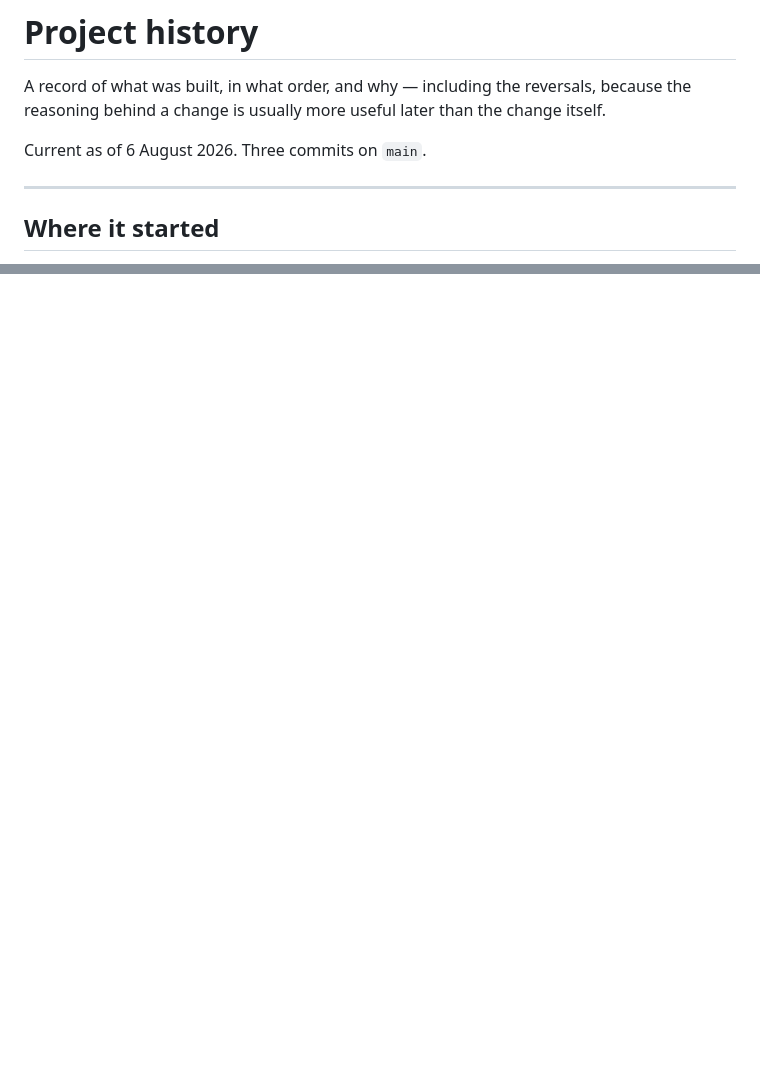
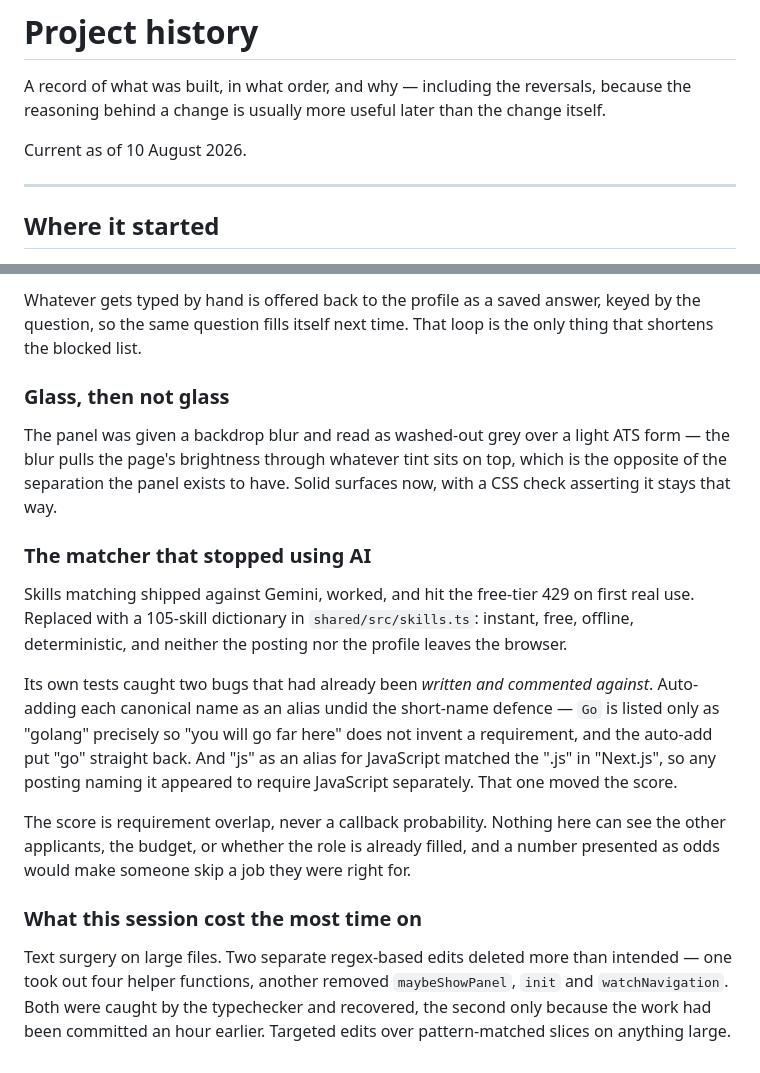
Before and after one commit to Bandan660/jobpilot, a Markdown page: docs/PROJECT_HISTORY.md, 2 parts joined by grey strips. GitHub-like rendering; blank space fills up the shorter version.

```diff
--- a/docs/PROJECT_HISTORY.md
+++ b/docs/PROJECT_HISTORY.md
@@ -4,7 +4,7 @@ A record of what was built, in what order, and why — including the reversals,
 because the reasoning behind a change is usually more useful later than the
 change itself.
 
-Current as of 6 August 2026. Three commits on `main`.
+Current as of 10 August 2026.
 
 ---
 
@@ -198,0 +271,37 @@ test here, because **curl does not preflight**. First `PUT`, then `X-File-Name`.
+Whatever gets typed by hand is offered back to the profile as a saved answer,
+keyed by the question, so the same question fills itself next time. That loop
+is the only thing that shortens the blocked list.
+
+### Glass, then not glass
+
+The panel was given a backdrop blur and read as washed-out grey over a light
+ATS form — the blur pulls the page's brightness through whatever tint sits on
+top, which is the opposite of the separation the panel exists to have. Solid
+surfaces now, with a CSS check asserting it stays that way.
+
+### The matcher that stopped using AI
+
+Skills matching shipped against Gemini, worked, and hit the free-tier 429 on
+first real use. Replaced with a 105-skill dictionary in `shared/src/skills.ts`:
+instant, free, offline, deterministic, and neither the posting nor the profile
+leaves the browser.
+
+Its own tests caught two bugs that had already been *written and commented
+against*. Auto-adding each canonical name as an alias undid the short-name
+defence — `Go` is listed only as "golang" precisely so "you will go far here"
+does not invent a requirement, and the auto-add put "go" straight back. And
+"js" as an alias for JavaScript matched the ".js" in "Next.js", so any posting
+naming it appeared to require JavaScript separately. That one moved the score.
+
+The score is requirement overlap, never a callback probability. Nothing here
+can see the other applicants, the budget, or whether the role is already
+filled, and a number presented as odds would make someone skip a job they were
+right for.
+
+### What this session cost the most time on
+
+Text surgery on large files. Two separate regex-based edits deleted more than
+intended — one took out four helper functions, another removed
+`maybeShowPanel`, `init` and `watchNavigation`. Both were caught by the
+typechecker and recovered, the second only because the work had been committed
+an hour earlier. Targeted edits over pattern-matched slices on anything large.
```
Also changed, not shown: other parts of docs/PROJECT_HISTORY.md (+72 -0 lines), CLAUDE.md (+48 -47 lines).
